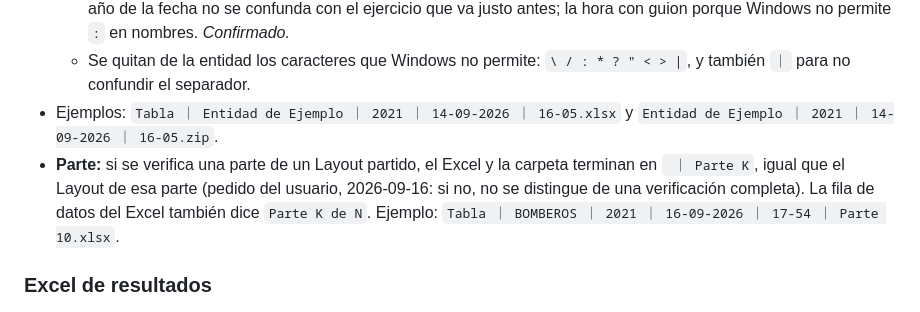
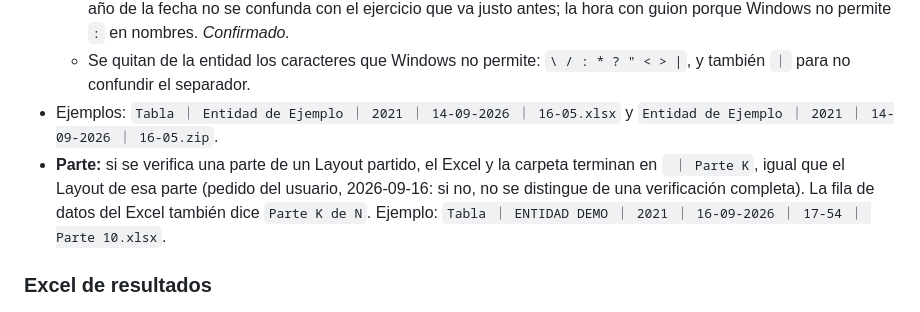
Before and after one commit to Ense00/verificador-op, a Markdown page: docs/requisitos.md, the part around the change. Drawn GitHub-style.

Commit message:
Requisitos: nombre de entidad ficticio en el ejemplo
Co-Authored-By: Claude Opus 5 <noreply@anthropic.com>

```diff
--- a/docs/requisitos.md
+++ b/docs/requisitos.md
@@ -149,7 +149,7 @@ Si un archivo trae más de una OP, se renombra con todas sus OP en orden de apar
   - **Fecha y hora:** momento en que se crea el archivo. Formato `DD-MM-AAAA` y `HH-MM` (24 h). Día primero para que el año de la fecha no se confunda con el ejercicio que va justo antes; la hora con guion porque Windows no permite `:` en nombres. *Confirmado.*
   - Se quitan de la entidad los caracteres que Windows no permite: `\ / : * ? " < > |`, y también `｜` para no confundir el separador.
 - Ejemplos: `Tabla ｜ Entidad de Ejemplo ｜ 2021 ｜ 14-09-2026 ｜ 16-05.xlsx` y `Entidad de Ejemplo ｜ 2021 ｜ 14-09-2026 ｜ 16-05.zip`.
-- **Parte:** si se verifica una parte de un Layout partido, el Excel y la carpeta terminan en ` ｜ Parte K`, igual que el Layout de esa parte (pedido del usuario, 2026-09-16: si no, no se distingue de una verificación completa). La fila de datos del Excel también dice `Parte K de N`. Ejemplo: `Tabla ｜ BOMBEROS ｜ 2021 ｜ 16-09-2026 ｜ 17-54 ｜ Parte 10.xlsx`.
+- **Parte:** si se verifica una parte de un Layout partido, el Excel y la carpeta terminan en ` ｜ Parte K`, igual que el Layout de esa parte (pedido del usuario, 2026-09-16: si no, no se distingue de una verificación completa). La fila de datos del Excel también dice `Parte K de N`. Ejemplo: `Tabla ｜ ENTIDAD DEMO ｜ 2021 ｜ 16-09-2026 ｜ 17-54 ｜ Parte 10.xlsx`.
 
 ### Excel de resultados
 
```
